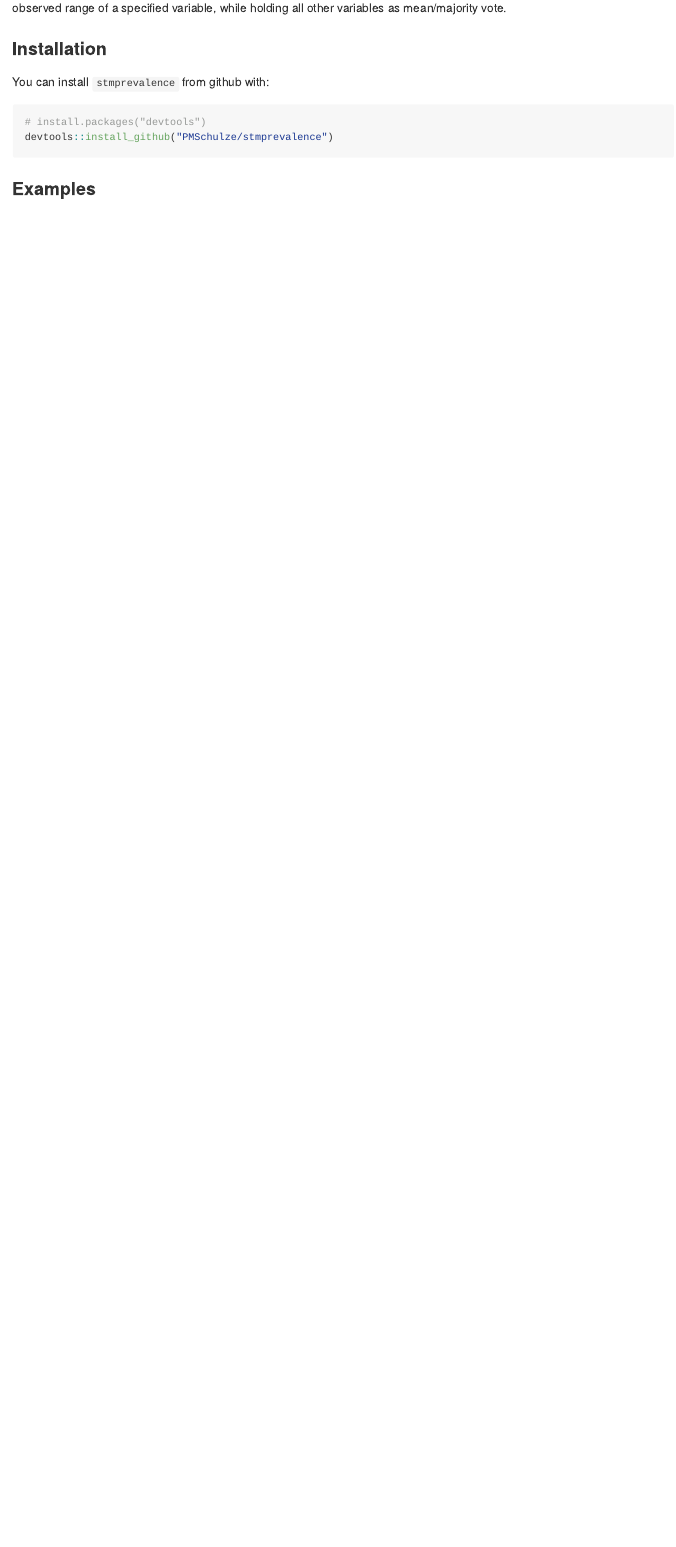
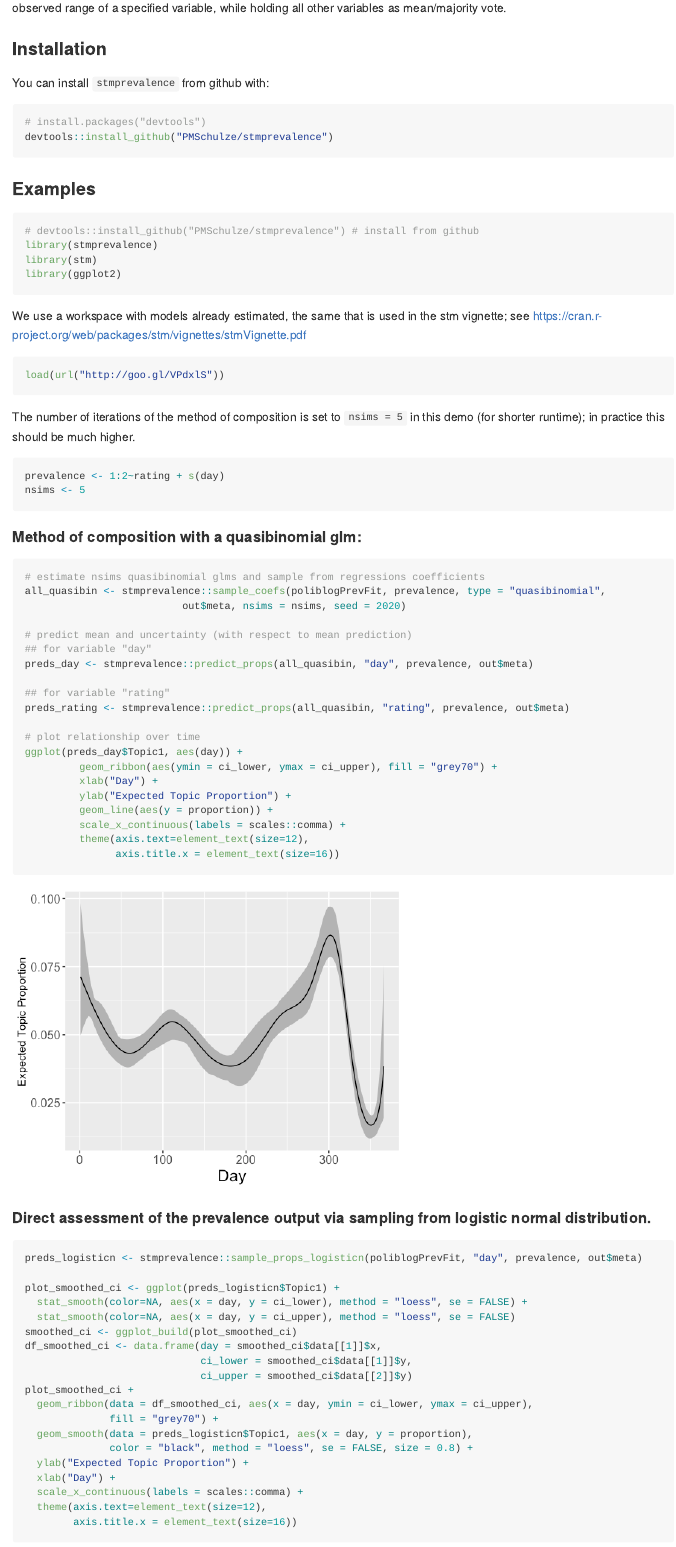
Before and after one commit to PMSchulze/stmprevalence, an R Markdown document (README.Rmd): the page in a window 1100 px wide, from 360 px down before the commit and from 410 px down after it, so that both start at the same text. The pictures show the output file README.md that the author committed with the source, drawn offline in the style of GitHub.

Commit message:
add examples to readme

`````diff
--- a/README.Rmd
+++ b/README.Rmd
@@ -31,3 +32,65 @@ devtools::install_github("PMSchulze/stmprevalence")
 ```
 
 ### Examples
+
+```{r, eval = FALSE}
+# devtools::install_github("PMSchulze/stmprevalence") # install from github
+library(stmprevalence)
+library(stm)
+library(ggplot2)
+````
+We use a workspace with models already estimated, the same that is used in the stm vignette; see https://cran.r-project.org/web/packages/stm/vignettes/stmVignette.pdf
+```{r, eval = FALSE}
+load(url("http://goo.gl/VPdxlS"))
+```
+The number of iterations of the method of composition is set to `nsims = 5` in this demo (for shorter runtime); in practice this should be much higher.
+```{r, eval = FALSE}
+prevalence <- 1:2~rating + s(day)
+nsims <- 5
+```
+#### Method of composition with a quasibinomial glm:
+```{r, eval = FALSE}
+# estimate nsims quasibinomial glms and sample from regressions coefficients
+all_quasibin <- stmprevalence::sample_coefs(poliblogPrevFit, prevalence, type = "quasibinomial",
+                          out$meta, nsims = nsims, seed = 2020)
+
+# predict mean and uncertainty (with respect to mean prediction)
+## for variable "day"
+preds_day <- stmprevalence::predict_props(all_quasibin, "day", prevalence, out$meta)
+
+## for variable "rating"
+preds_rating <- stmprevalence::predict_props(all_quasibin, "rating", prevalence, out$meta)
+
+# plot relationship over time
+ggplot(preds_day$Topic1, aes(day)) +
+         geom_ribbon(aes(ymin = ci_lower, ymax = ci_upper), fill = "grey70") +
+         xlab("Day") +
+         ylab("Expected Topic Proportion") +
+         geom_line(aes(y = proportion)) +
+         scale_x_continuous(labels = scales::comma) +
+         theme(axis.text=element_text(size=12),
+               axis.title.x = element_text(size=16))
+````
+![Example](example_plot.png)
+
+#### Direct assessment of the prevalence output via sampling from logistic normal distribution.
+```{r, eval = FALSE}
+preds_logisticn <- stmprevalence::sample_props_logisticn(poliblogPrevFit, "day", prevalence, out$meta)
+
+plot_smoothed_ci <- ggplot(preds_logisticn$Topic1) +
+  stat_smooth(color=NA, aes(x = day, y = ci_lower), method = "loess", se = FALSE) +
+  stat_smooth(color=NA, aes(x = day, y = ci_upper), method = "loess", se = FALSE)
+smoothed_ci <- ggplot_build(plot_smoothed_ci)
+df_smoothed_ci <- data.frame(day = smoothed_ci$data[[1]]$x,
+                             ci_lower = smoothed_ci$data[[1]]$y,
+                             ci_upper = smoothed_ci$data[[2]]$y)
+plot_smoothed_ci +
+  geom_ribbon(data = df_smoothed_ci, aes(x = day, ymin = ci_lower, ymax = ci_upper),
+              fill = "grey70") +
+  geom_smooth(data = preds_logisticn$Topic1, aes(x = day, y = proportion),
+              color = "black", method = "loess", se = FALSE, size = 0.8) +
+  ylab("Expected Topic Proportion") +
+  xlab("Day") +
+  scale_x_continuous(labels = scales::comma) +
+  theme(axis.text=element_text(size=12),
+        axis.title.x = element_text(size=16))
`````
Also changed, not shown: README.md, example_plot.png (added), README.Rmd (40 more changed lines), 1 other file.
